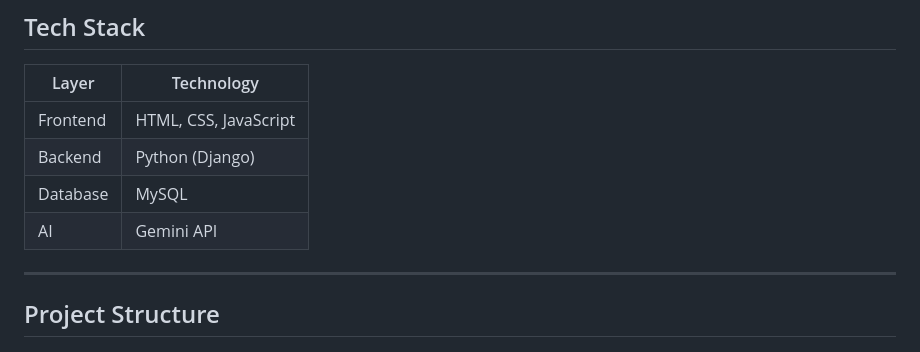
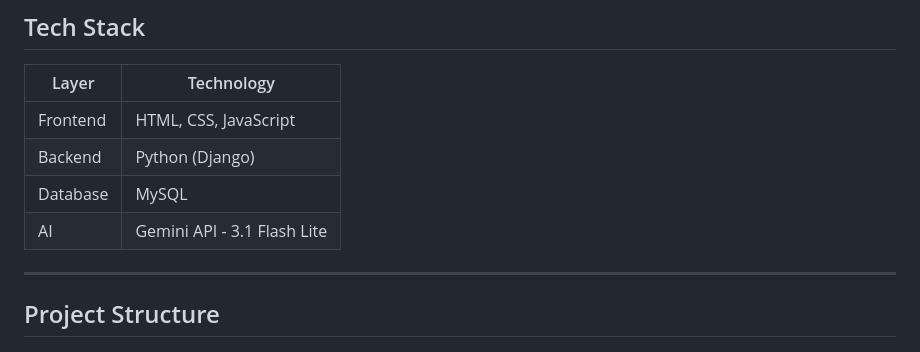
Before and after one commit to adila-afsara/Smart-Diet-Fitness-Planner, a Markdown page: README.md, the part around the change. Rendered like a GitHub page.

```diff
--- a/README.md
+++ b/README.md
@@ -58,7 +58,7 @@ The system is powered by **4 specialized AI agents** using Claude API:
 | Frontend | HTML, CSS, JavaScript |
 | Backend | Python (Django) |
 | Database | MySQL |
-| AI | Gemini API |
+| AI | Gemini API - 3.1 Flash Lite |
 
 
 ---
```
